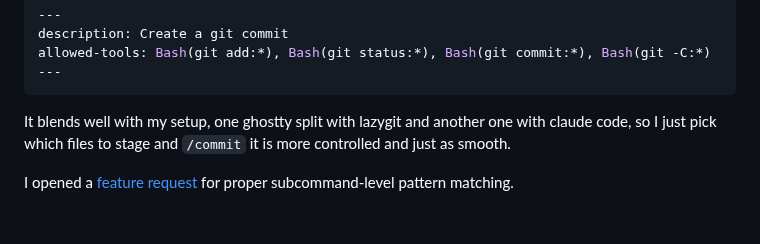
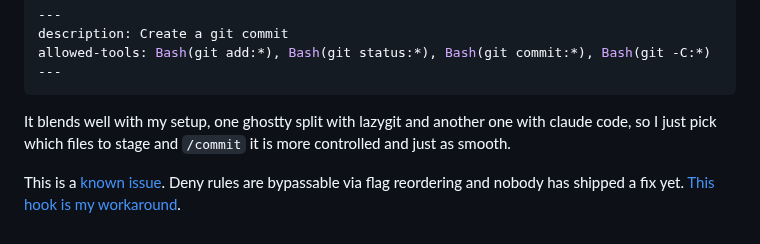
Before and after one commit to adriangalilea/adriangalilea.com, a Markdown page: content/claude-code-git-guard.md, the part around the change. Rendered like a GitHub page.

Commit message:
fix: link to known issue #13371 instead of closed feature request

```diff
--- a/content/claude-code-git-guard.md
+++ b/content/claude-code-git-guard.md
@@ -253,4 +253,4 @@ allowed-tools: Bash(git add:*), Bash(git status:*), Bash(git commit:*), Bash(git
 
 It blends well with my setup, one ghostty split with lazygit and another one with claude code, so I just pick which files to stage and `/commit` it is more controlled and just as smooth.
 
-I opened a [feature request](https://github.com/anthropics/claude-code/issues/25270) for proper subcommand-level pattern matching.
+This is a [known issue](https://github.com/anthropics/claude-code/issues/13371). Deny rules are bypassable via flag reordering and nobody has shipped a fix yet. [This hook is my workaround](https://github.com/anthropics/claude-code/issues/13371#issuecomment-3891292002).
```
